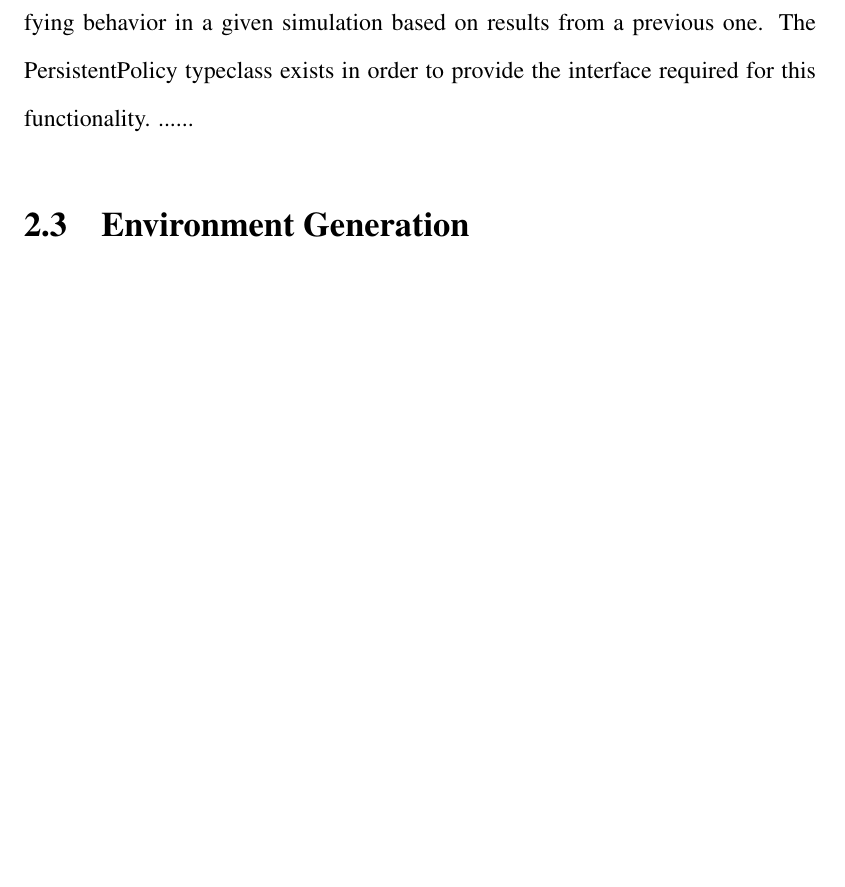
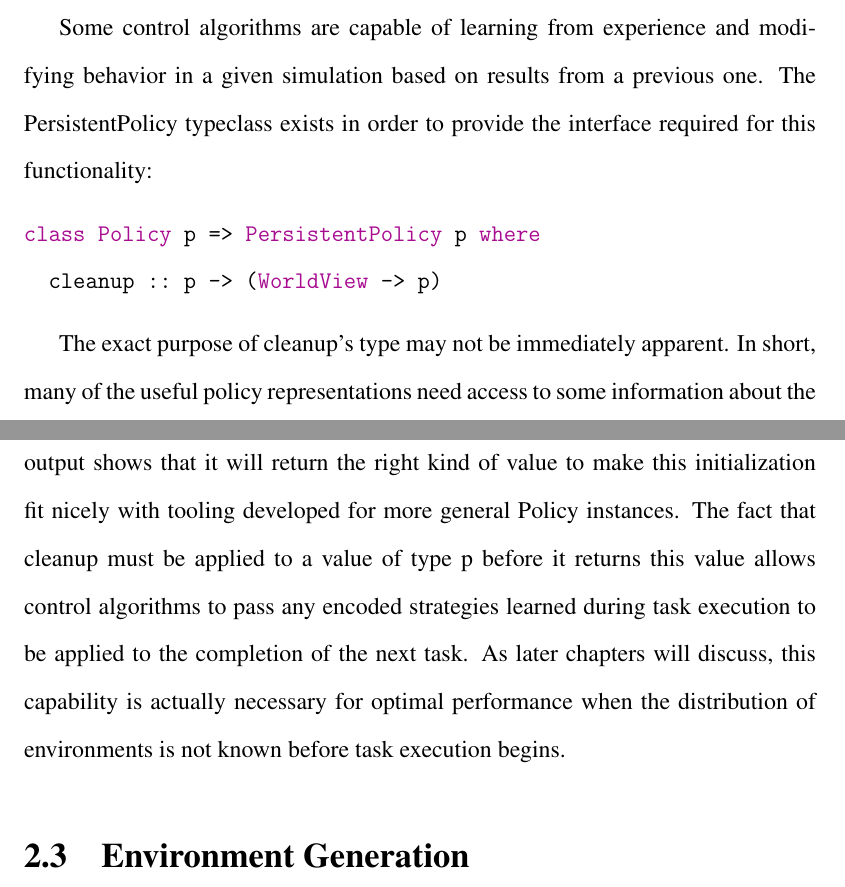
Before and after one commit to Daedalus359/thesis, a LaTeX document (Online_Planning_for_Robotic_Coverage.tex, which reads Simulation_Development.tex): part of page 34 of 42 before the commit and two parts of pages 34 and 35 of 43 after it, the two joined at a grey line, cut at the place of the change, the shorter picture padded with empty space. Compiled offline with pdfLaTeX.

Commit message:
details on policy and persistentpolicy

```diff
--- a/Simulation_Development.tex
+++ b/Simulation_Development.tex
@@ -47,5 +47,16 @@ The nextMove function provided by any type $p$ with an instance of Policy is cal
 
-Some control algorithms are capable of learning from experience and modifying behavior in a given simulation based on results from a previous one. The PersistentPolicy typeclass exists in order to provide the interface required for this functionality. ......
+Of course, an instance of Policy like the one described above is not possible to implement for anything but the smallest environments and number of drones. This is because the number of possible WorldViews in an environment must be larger than the number of ways the drones can be distributed in that environment. It is easy to show that the latter notion corresponds to sampling from a bag of unique outcomes with replacement. Thus, for an environment with $n$ cells and $m$ drones, the number of WorldViews is much greater than $n^m$. This is already an inconvenient number of entries to store in a data structure, and each of these outcomes corresponds to a distribution of drones in space that is achievable. As a result, some number of entries for each of these would need to be included in such a data structure.
+
+Counting the number of achievable WorldViews exactly, complete with all of the possible partial information states, is much more difficult. However, the established lower bound makes it clear that this quantity is not practical to handle in any direct way. This discussion may seem pointless for an implementation of Policy that is obviously unwise. However, getting a sense of this scale has implications that will inform the design of internal representations used by more effective Policy instances as discussed in later chapters. Luckily, because nextMove yields another value of p along with its NextActions decision, it is possible and often desirable for p to encode a control strategy that learns and plans, evolving with the context in which it currently operates.
+
+Some control algorithms are capable of learning from experience and modifying behavior in a given simulation based on results from a previous one. The PersistentPolicy typeclass exists in order to provide the interface required for this functionality:
+
+\begin{minted}{haskell}
+class Policy p => PersistentPolicy p where
+  cleanup :: p -> (WorldView -> p)
+\end{minted}
+
+The exact purpose of cleanup's type may not be immediately apparent. In short, many of the useful policy representations need access to some information about the current environment before they can be initialized. The function type of cleanup's output shows that it will return the right kind of value to make this initialization fit nicely with tooling developed for more general Policy instances. The fact that cleanup must be applied to a value of type p before it returns this value allows control algorithms to pass any encoded strategies learned during task execution to be applied to the completion of the next task. As later chapters will discuss, this capability is actually necessary for optimal performance when the distribution of environments is not known before task execution begins.
 
 \section{Environment Generation}
 
```
Also changed, not shown: Online_Planning_for_Robotic_Coverage.pdf, Simulation_Development.tex (2 more changed lines), 4 other files.
